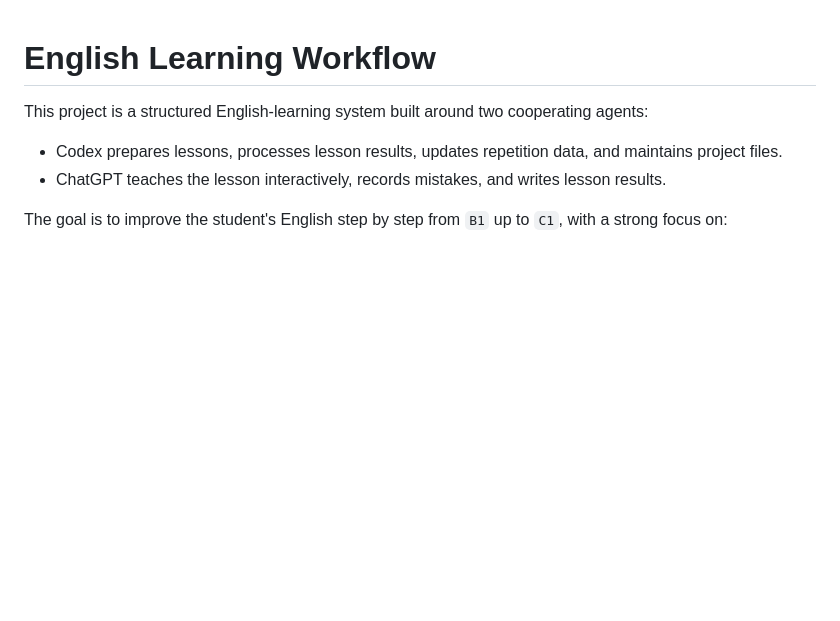
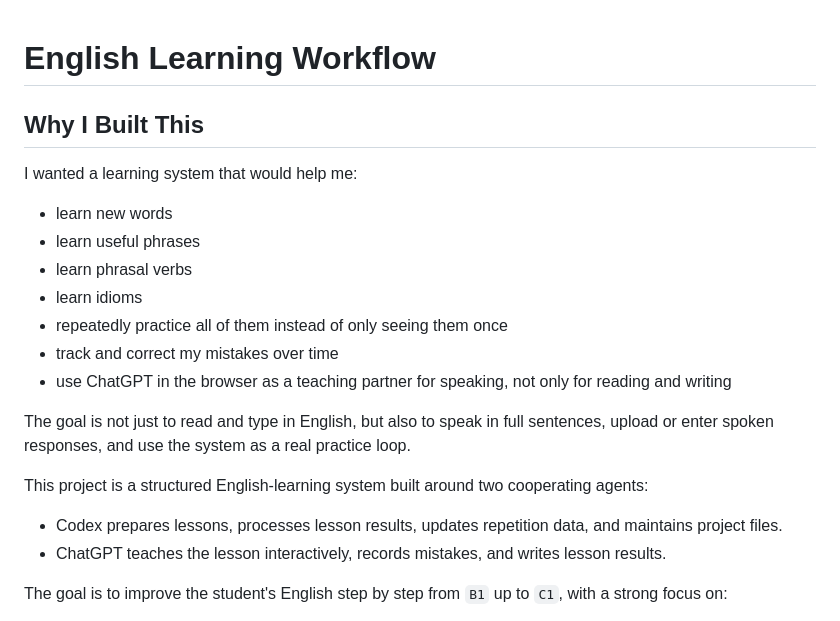
Before and after one commit to JanChodura/LearningEnglishToC1, a Markdown page: README.md, the part around the change. Drawn GitHub-style; blank space fills up the shorter version.

Commit message:
added motivation

```diff
--- a/README.md
+++ b/README.md
@@ -1,4 +1,18 @@
 # English Learning Workflow
+
+## Why I Built This
+
+I wanted a learning system that would help me:
+
+- learn new words
+- learn useful phrases
+- learn phrasal verbs
+- learn idioms
+- repeatedly practice all of them instead of only seeing them once
+- track and correct my mistakes over time
+- use ChatGPT in the browser as a teaching partner for speaking, not only for reading and writing
+
+The goal is not just to read and type in English, but also to speak in full sentences, upload or enter spoken responses, and use the system as a real practice loop.
 
 This project is a structured English-learning system built around two cooperating agents:
 
```
